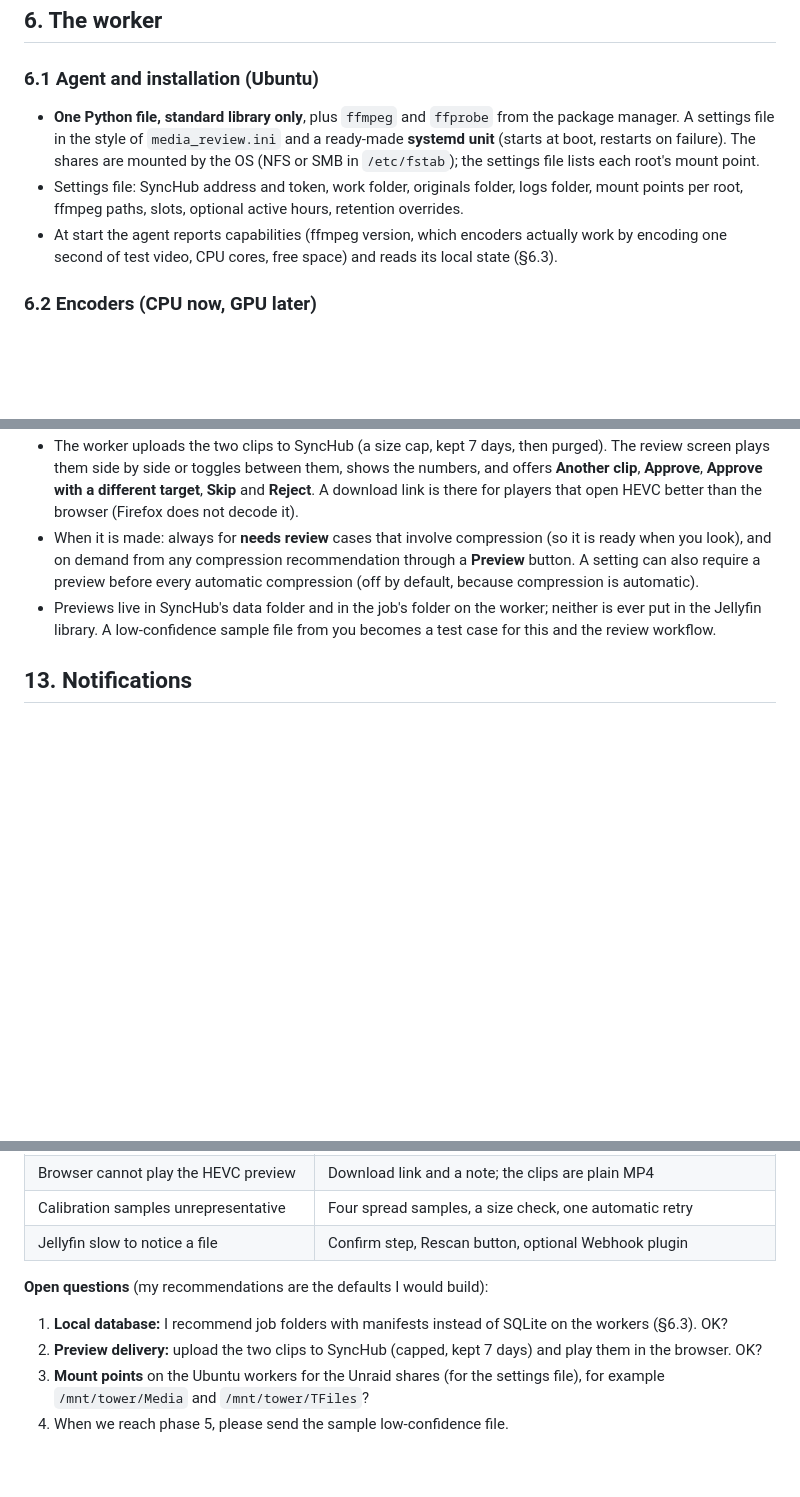
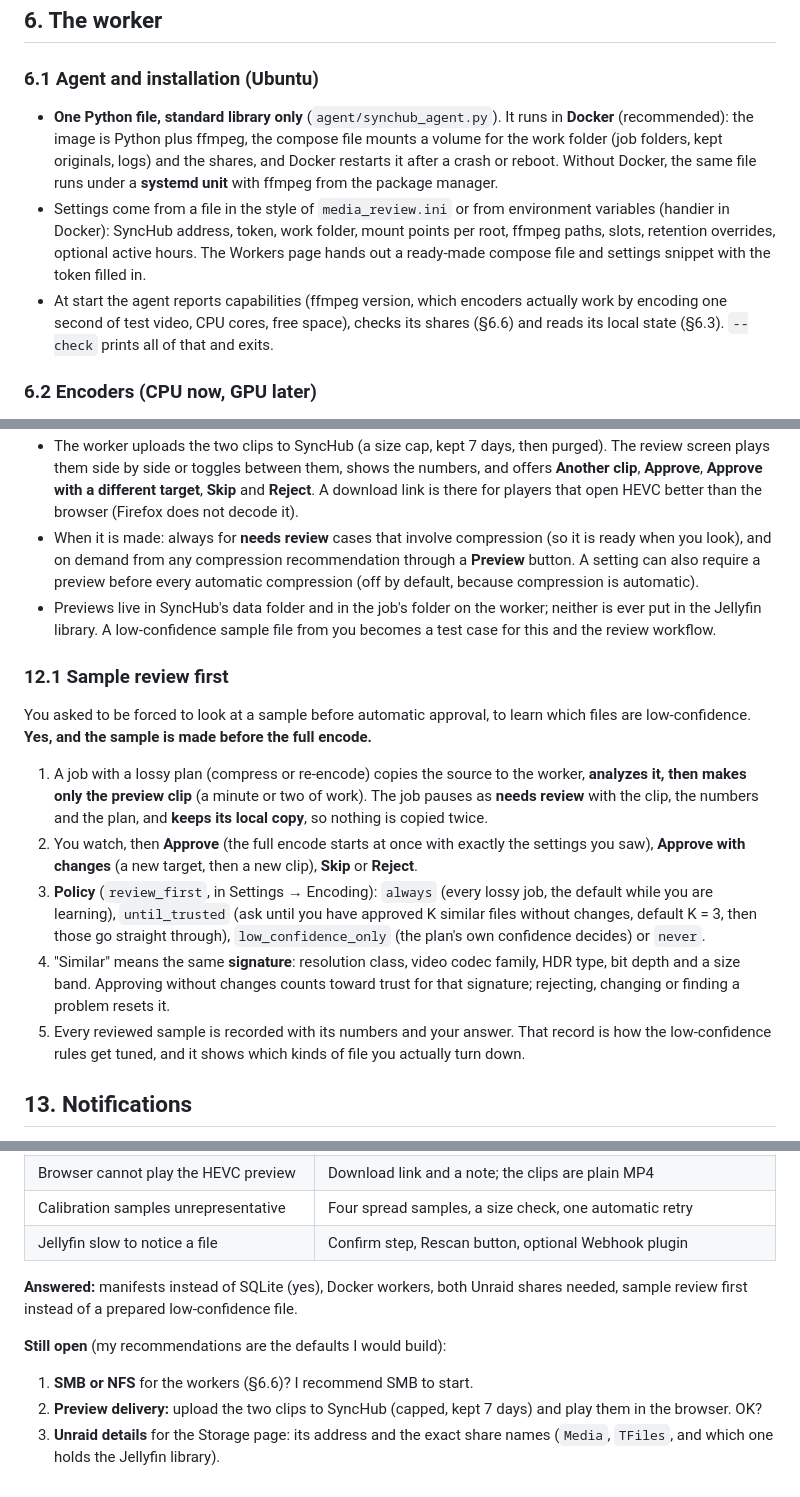
Before and after one commit to ThebumGreg/letterboxd_scraper, a Markdown page: docs/DESIGN_ENCODING.md, 3 parts joined by grey strips. GitHub-like rendering; blank space fills up the shorter version.

```diff
--- a/docs/DESIGN_ENCODING.md
+++ b/docs/DESIGN_ENCODING.md
@@ -103,9 +106,9 @@ Job states and stages are data and text, so new stages need no schema change.
 
 ### 6.1 Agent and installation (Ubuntu)
 
-- **One Python file, standard library only**, plus `ffmpeg` and `ffprobe` from the package manager. A settings file in the style of `media_review.ini` and a ready-made **systemd unit** (starts at boot, restarts on failure). The shares are mounted by the OS (NFS or SMB in `/etc/fstab`); the settings file lists each root's mount point.
-- Settings file: SyncHub address and token, work folder, originals folder, logs folder, mount points per root, ffmpeg paths, slots, optional active hours, retention overrides.
-- At start the agent reports capabilities (ffmpeg version, which encoders actually work by encoding one second of test video, CPU cores, free space) and reads its local state (§6.3).
+- **One Python file, standard library only** (`agent/synchub_agent.py`). It runs in **Docker** (recommended): the image is Python plus ffmpeg, the compose file mounts a volume for the work folder (job folders, kept originals, logs) and the shares, and Docker restarts it after a crash or reboot. Without Docker, the same file runs under a **systemd unit** with ffmpeg from the package manager.
+- Settings come from a file in the style of `media_review.ini` or from environment variables (handier in Docker): SyncHub address, token, work folder, mount points per root, ffmpeg paths, slots, retention overrides, optional active hours. The Workers page hands out a ready-made compose file and settings snippet with the token filled in.
+- At start the agent reports capabilities (ffmpeg version, which encoders actually work by encoding one second of test video, CPU cores, free space), checks its shares (§6.6) and reads its local state (§6.3). `--check` prints all of that and exits.
 
 ### 6.2 Encoders (CPU now, GPU later)
 
@@ -303,6 +328,16 @@ You asked to watch a 30 to 60 second clip at the recommended compression before
 - When it is made: always for **needs review** cases that involve compression (so it is ready when you look), and on demand from any compression recommendation through a **Preview** button. A setting can also require a preview before every automatic compression (off by default, because compression is automatic).
 - Previews live in SyncHub's data folder and in the job's folder on the worker; neither is ever put in the Jellyfin library. A low-confidence sample file from you becomes a test case for this and the review workflow.
 
+### 12.1 Sample review first
+
+You asked to be forced to look at a sample before automatic approval, to learn which files are low-confidence. **Yes, and the sample is made before the full encode.**
+
+1. A job with a lossy plan (compress or re-encode) copies the source to the worker, **analyzes it, then makes only the preview clip** (a minute or two of work). The job pauses as **needs review** with the clip, the numbers and the plan, and **keeps its local copy**, so nothing is copied twice.
+2. You watch, then **Approve** (the full encode starts at once with exactly the settings you saw), **Approve with changes** (a new target, then a new clip), **Skip** or **Reject**.
+3. **Policy** (`review_first`, in Settings → Encoding): `always` (every lossy job, the default while you are learning), `until_trusted` (ask until you have approved K similar files without changes, default K = 3, then those go straight through), `low_confidence_only` (the plan's own confidence decides) or `never`.
+4. "Similar" means the same **signature**: resolution class, video codec family, HDR type, bit depth and a size band. Approving without changes counts toward trust for that signature; rejecting, changing or finding a problem resets it.
+5. Every reviewed sample is recorded with its numbers and your answer. That record is how the low-confidence rules get tuned, and it shows which kinds of file you actually turn down.
+
 ## 13. Notifications
 
 Sent through the Apprise settings SyncHub already has, one message per event: **compression started** (title, source size, target, predicted size, worker), **compression completed** (before and after size, saving, quality score, time taken), **needs your review** (reason, link), **job failed** (what failed, link), **worker offline** with work waiting. Each can be switched on or off in Settings.
@@ -366,9 +401,10 @@ name = encoder-1
 | Calibration samples unrepresentative | Four spread samples, a size check, one automatic retry |
 | Jellyfin slow to notice a file | Confirm step, Rescan button, optional Webhook plugin |
 
-**Open questions** (my recommendations are the defaults I would build):
+**Answered:** manifests instead of SQLite (yes), Docker workers, both Unraid shares needed, sample review first instead of a prepared low-confidence file.
 
-1. **Local database:** I recommend job folders with manifests instead of SQLite on the workers (§6.3). OK?
+**Still open** (my recommendations are the defaults I would build):
+
+1. **SMB or NFS** for the workers (§6.6)? I recommend SMB to start.
 2. **Preview delivery:** upload the two clips to SyncHub (capped, kept 7 days) and play them in the browser. OK?
-3. **Mount points** on the Ubuntu workers for the Unraid shares (for the settings file), for example `/mnt/tower/Media` and `/mnt/tower/TFiles`?
-4. When we reach phase 5, please send the sample low-confidence file.
+3. **Unraid details** for the Storage page: its address and the exact share names (`Media`, `TFiles`, and which one holds the Jellyfin library).
```
Also changed, not shown: other parts of docs/DESIGN_ENCODING.md (+28 -3 lines).
